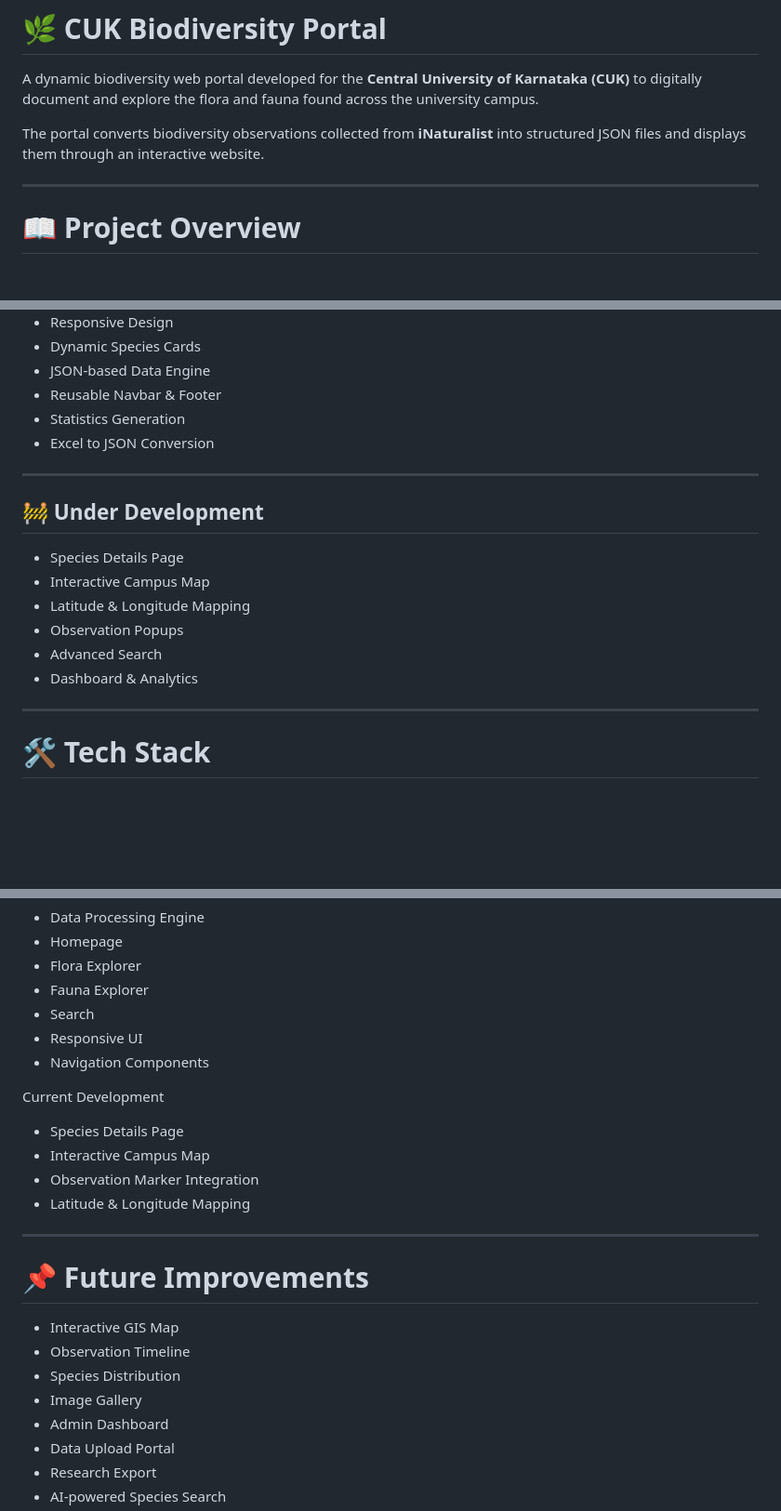
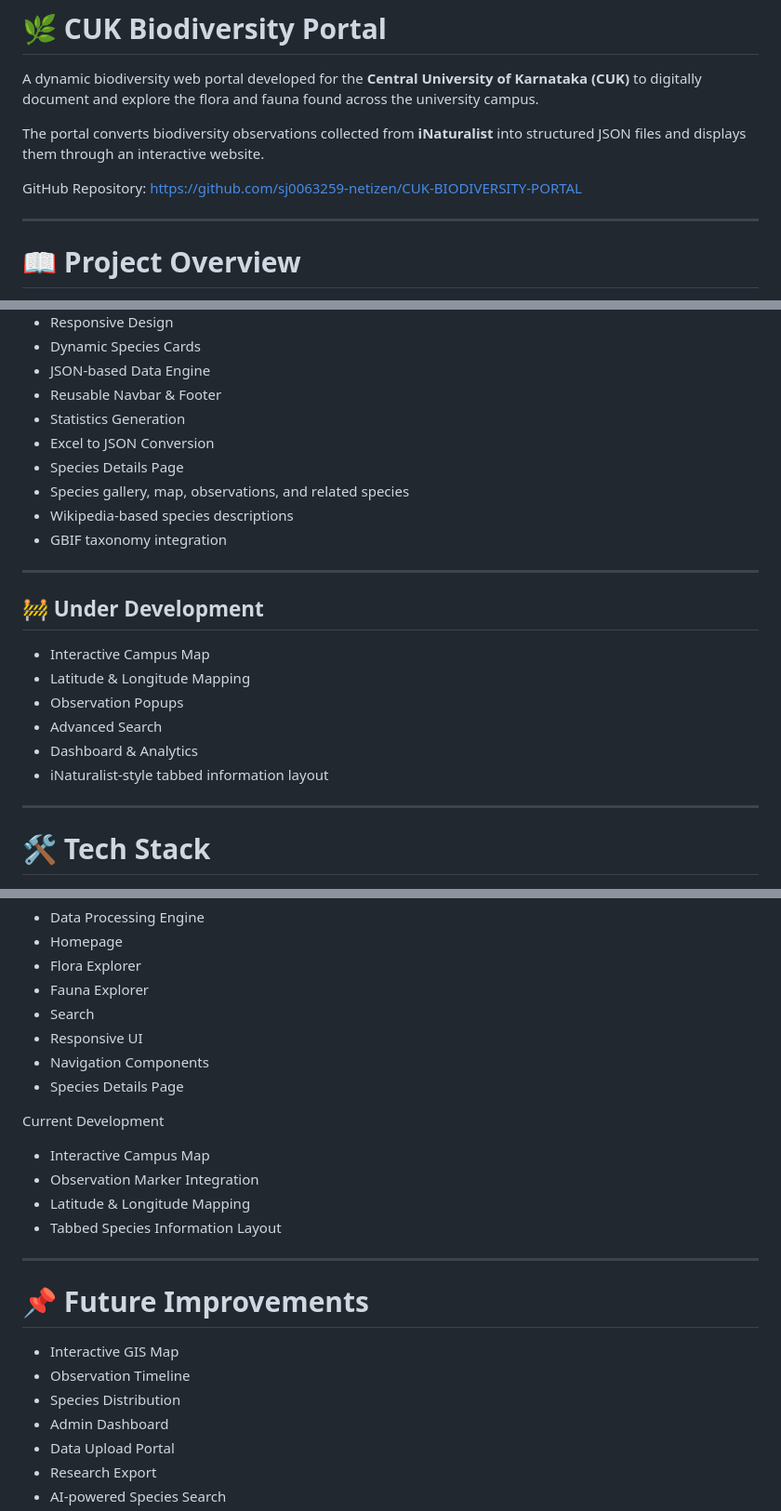
Before and after one commit to sj0063259-netizen/CUK-BIODIVERSITY-PORTAL, a Markdown page: README.md, 3 parts joined by grey strips. Shown at 93% size. GitHub-like rendering; blank space fills up the shorter version.

Commit message:
Update README with GitHub repository link and current project status

```diff
--- a/README.md
+++ b/README.md
@@ -3,6 +3,8 @@
 A dynamic biodiversity web portal developed for the **Central University of Karnataka (CUK)** to digitally document and explore the flora and fauna found across the university campus.
 
 The portal converts biodiversity observations collected from **iNaturalist** into structured JSON files and displays them through an interactive website.
+
+GitHub Repository: https://github.com/sj0063259-netizen/CUK-BIODIVERSITY-PORTAL
 
 ---
 
@@ -33,17 +35,21 @@ The CUK Biodiversity Portal is designed to:
 - Reusable Navbar & Footer
 - Statistics Generation
 - Excel to JSON Conversion
+- Species Details Page
+- Species gallery, map, observations, and related species
+- Wikipedia-based species descriptions
+- GBIF taxonomy integration
 
 ---
 
 ## 🚧 Under Development
 
-- Species Details Page
 - Interactive Campus Map
 - Latitude & Longitude Mapping
 - Observation Popups
 - Advanced Search
 - Dashboard & Analytics
+- iNaturalist-style tabbed information layout
 
 ---
 
@@ -249,13 +254,14 @@ Current Completed Modules
 - Search
 - Responsive UI
 - Navigation Components
+- Species Details Page
 
 Current Development
 
-- Species Details Page
 - Interactive Campus Map
 - Observation Marker Integration
 - Latitude & Longitude Mapping
+- Tabbed Species Information Layout
 
 ---
 
@@ -264,7 +270,6 @@ Current Development
 - Interactive GIS Map
 - Observation Timeline
 - Species Distribution
-- Image Gallery
 - Admin Dashboard
 - Data Upload Portal
 - Research Export
```
Also changed, not shown: other parts of README.md (+1 -2 lines).
